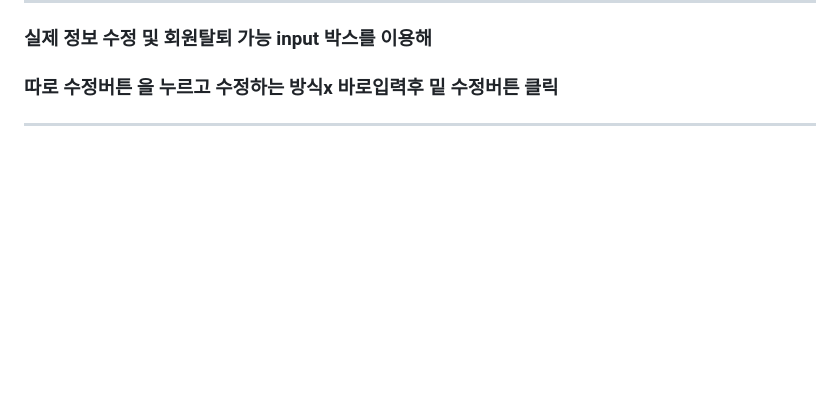
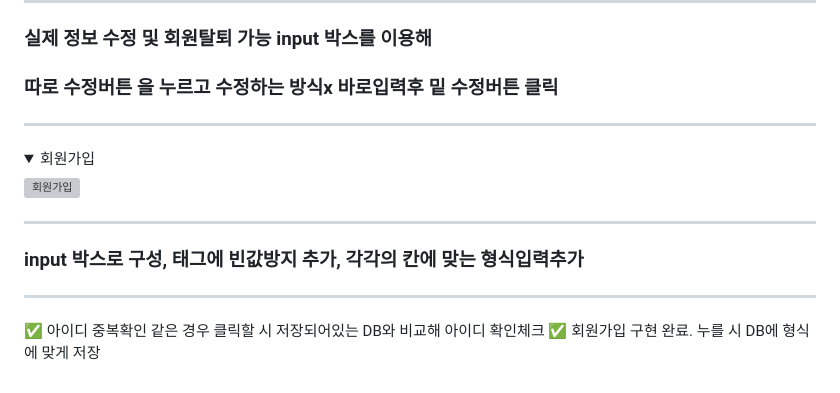
Before and after one commit to leejunmoo/node-ejs-gilmaro-team, a Markdown page: README.md, the part around the change. GitHub-like rendering; folded sections open; blank space fills up the shorter version; grey boxes are pictures that could not be loaded.

Commit message:
회원가입 정보 수정

```diff
--- a/README.md
+++ b/README.md
@@ -184,3 +184,17 @@ by)김선민(조장/피그마 디자인 시안/프론트엔드),
 ***
 
 </details>
+<details>
+<summary>회원가입</summary>
+
+![회원가입](https://user-images.githubusercontent.com/113665599/216483912-f661fb09-171f-45b2-8525-5967ba05b1f2.jpg)
+
+****
+
+### input 박스로 구성, 태그에 빈값방지 추가, 각각의 칸에 맞는 형식입력추가
+
+****
+✅ 아이디 중복확인 같은 경우 클릭할 시 저장되어있는 DB와 비교해 아이디 확인체크
+✅ 회원가입 구현 완료. 누를 시 DB에 형식에 맞게 저장
+
+</details>
```
